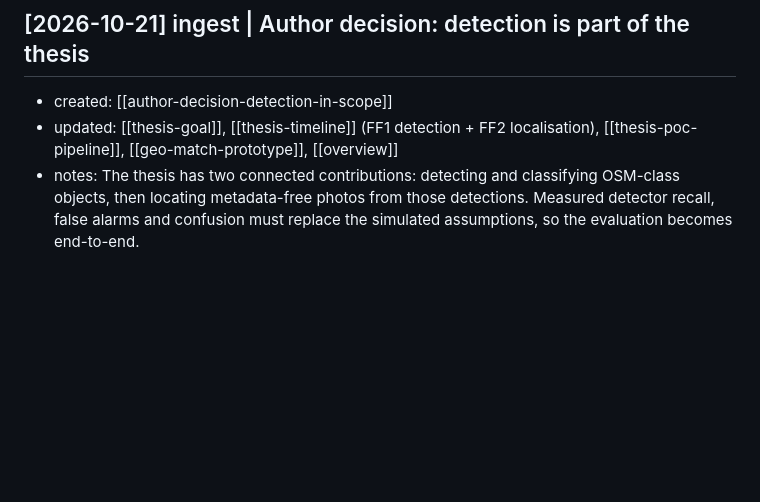
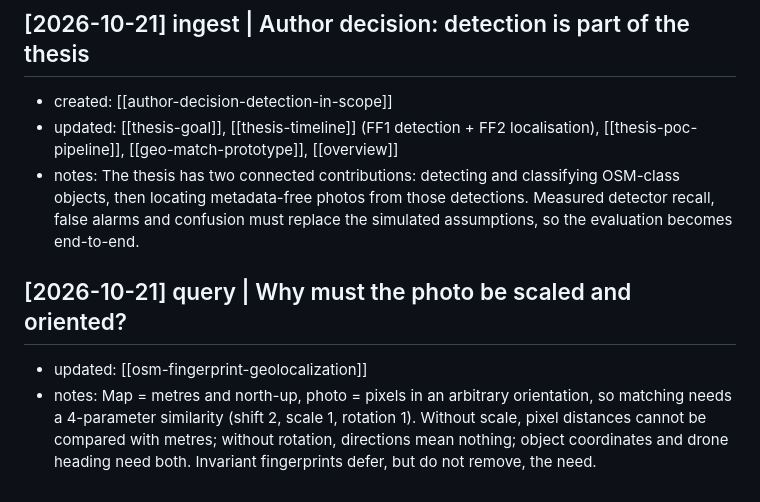
Before and after one commit to kskgwyw-mij/geospatial-intel-brainwork, a Markdown page: wiki/log.md, the part around the change. Rendered like a GitHub page; blank space fills up the shorter version.

```diff
--- a/wiki/log.md
+++ b/wiki/log.md
@@ -147,3 +147,7 @@ Latest entries: `grep "^## \[" wiki/log.md | tail -5`
 - created: [[author-decision-detection-in-scope]]
 - updated: [[thesis-goal]], [[thesis-timeline]] (FF1 detection + FF2 localisation), [[thesis-poc-pipeline]], [[geo-match-prototype]], [[overview]]
 - notes: The thesis has two connected contributions: detecting and classifying OSM-class objects, then locating metadata-free photos from those detections. Measured detector recall, false alarms and confusion must replace the simulated assumptions, so the evaluation becomes end-to-end.
+
+## [2026-10-21] query | Why must the photo be scaled and oriented?
+- updated: [[osm-fingerprint-geolocalization]]
+- notes: Map = metres and north-up, photo = pixels in an arbitrary orientation, so matching needs a 4-parameter similarity (shift 2, scale 1, rotation 1). Without scale, pixel distances cannot be compared with metres; without rotation, directions mean nothing; object coordinates and drone heading need both. Invariant fingerprints defer, but do not remove, the need.
```
Also changed, not shown: wiki/analyses/osm-fingerprint-geolocalization.md (+10 -0 lines).
